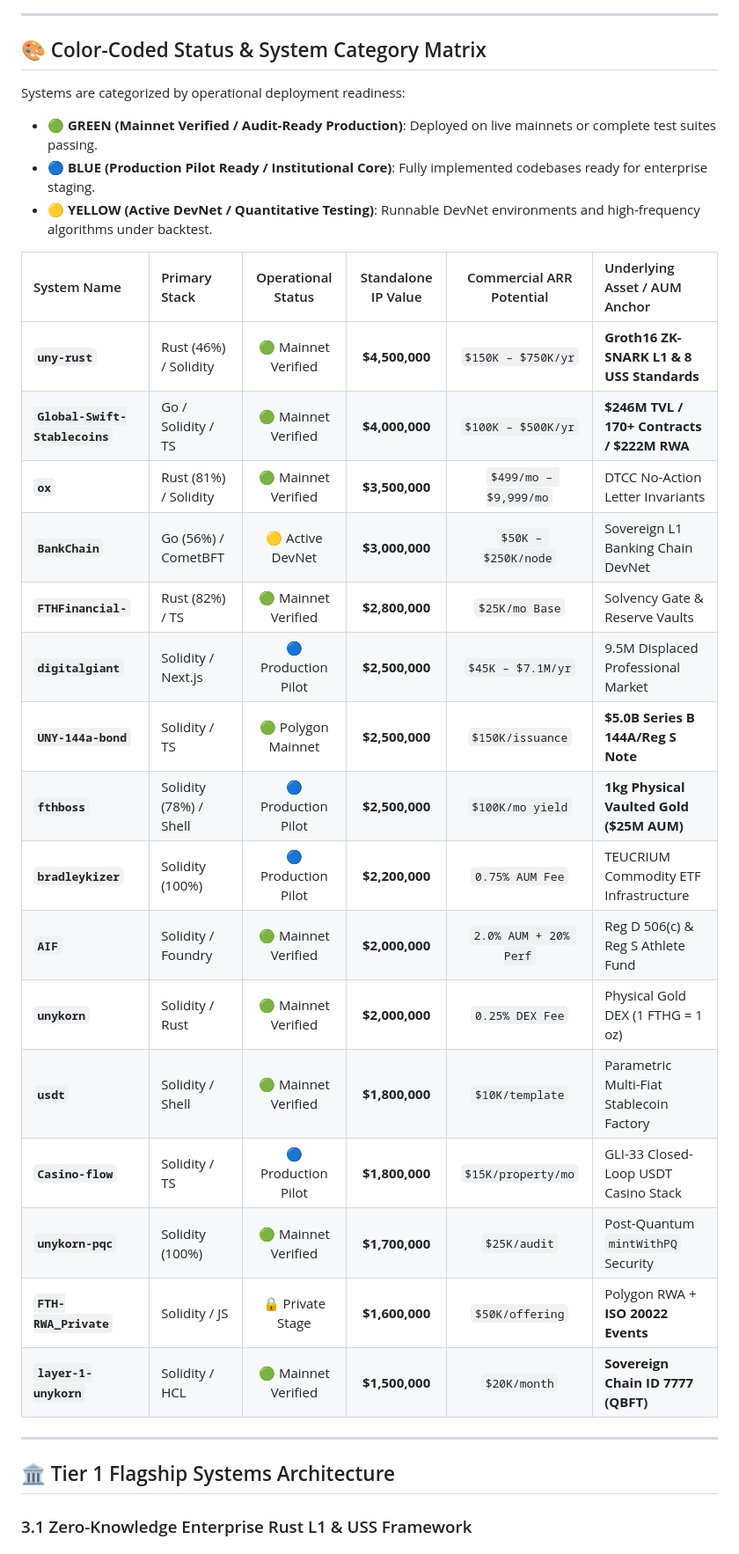
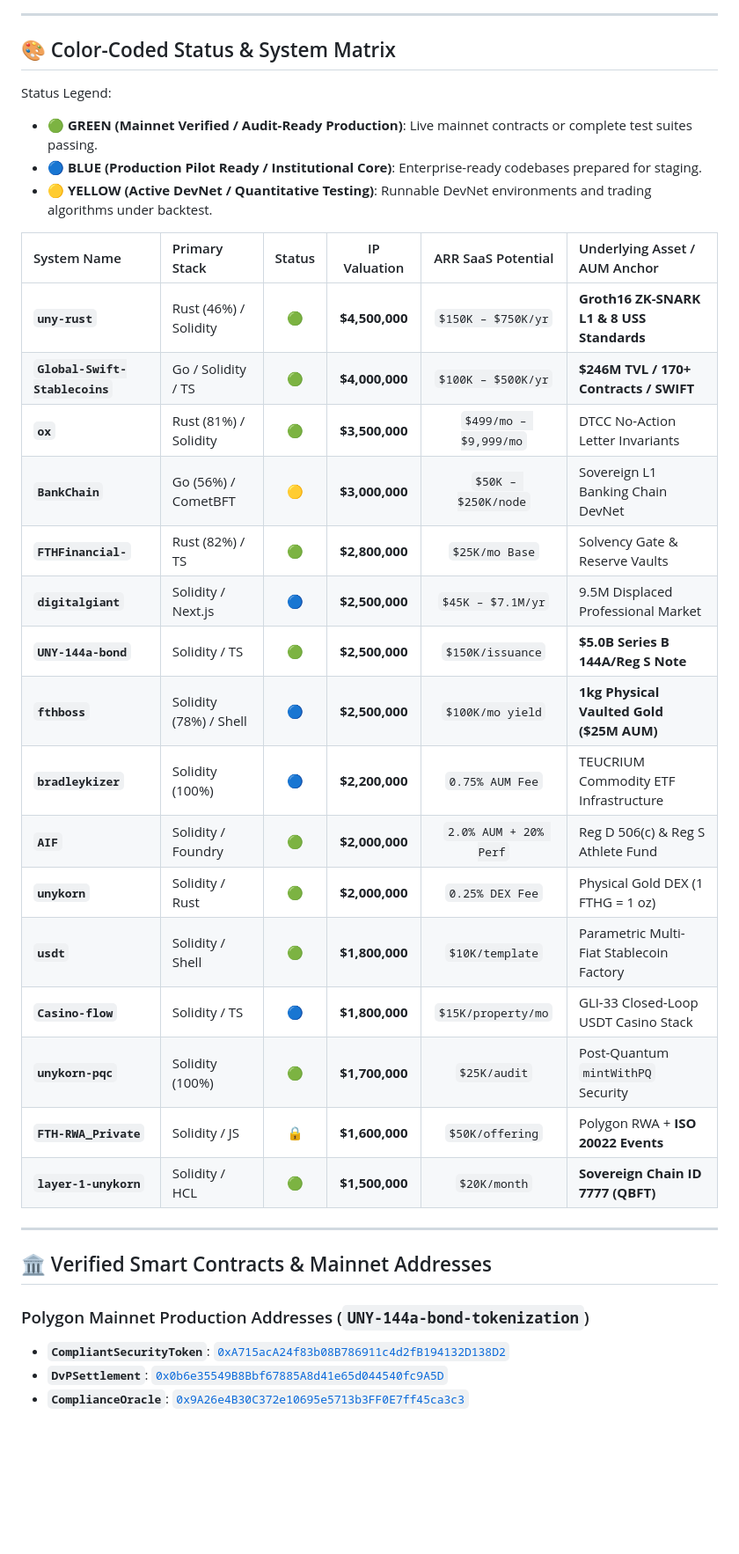
Before and after one commit to FTHTrading/btc-repo-, a Markdown page: README.md, the part around one of its changes. Shown at 88% size. Drawn GitHub-style; blank space fills up the shorter version.

```diff
--- a/README.md
+++ b/README.md
@@ -60,35 +72,38 @@ The **Future Tech Holdings (FTH)** technology portfolio, anchored under `kevanbt
 
 ---
 
-## 🎨 Color-Coded Status & System Category Matrix
+## 🎨 Color-Coded Status & System Matrix
 
-Systems are categorized by operational deployment readiness:
-- 🟢 **GREEN (Mainnet Verified / Audit-Ready Production)**: Deployed on live mainnets or complete test suites passing.
-- 🔵 **BLUE (Production Pilot Ready / Institutional Core)**: Fully implemented codebases ready for enterprise staging.
-- 🟡 **YELLOW (Active DevNet / Quantitative Testing)**: Runnable DevNet environments and high-frequency algorithms under backtest.
+Status Legend:
+- 🟢 **GREEN (Mainnet Verified / Audit-Ready Production)**: Live mainnet contracts or complete test suites passing.
+- 🔵 **BLUE (Production Pilot Ready / Institutional Core)**: Enterprise-ready codebases prepared for staging.
+- 🟡 **YELLOW (Active DevNet / Quantitative Testing)**: Runnable DevNet environments and trading algorithms under backtest.
 
-| System Name | Primary Stack | Operational Status | Standalone IP Value | Commercial ARR Potential | Underlying Asset / AUM Anchor |
+| System Name | Primary Stack | Status | IP Valuation | ARR SaaS Potential | Underlying Asset / AUM Anchor |
 | :--- | :--- | :---: | :---: | :---: | :--- |
-| **`uny-rust`** | Rust (46%) / Solidity | 🟢 Mainnet Verified | **$4,500,000** | `$150K – $750K/yr` | **Groth16 ZK-SNARK L1 & 8 USS Standards** |
-| **`Global-Swift-Stablecoins`**| Go / Solidity / TS | 🟢 Mainnet Verified | **$4,000,000** | `$100K – $500K/yr` | **$246M TVL / 170+ Contracts / $222M RWA** |
-| **`ox`** | Rust (81%) / Solidity | 🟢 Mainnet Verified | **$3,500,000** | `$499/mo – $9,999/mo` | DTCC No-Action Letter Invariants |
-| **`BankChain`** | Go (56%) / CometBFT | 🟡 Active DevNet | **$3,000,000** | `$50K – $250K/node` | Sovereign L1 Banking Chain DevNet |
-| **`FTHFinancial-`** | Rust (82%) / TS | 🟢 Mainnet Verified | **$2,800,000** | `$25K/mo Base` | Solvency Gate & Reserve Vaults |
-| **`digitalgiant`** | Solidity / Next.js | 🔵 Production Pilot | **$2,500,000** | `$45K – $7.1M/yr` | 9.5M Displaced Professional Market |
-| **`UNY-144a-bond`** | Solidity / TS | 🟢 Polygon Mainnet | **$2,500,000** | `$150K/issuance` | **$5.0B Series B 144A/Reg S Note** |
-| **`fthboss`** | Solidity (78%) / Shell | 🔵 Production Pilot | **$2,500,000** | `$100K/mo yield` | **1kg Physical Vaulted Gold ($25M AUM)** |
-| **`bradleykizer`** | Solidity (100%) | 🔵 Production Pilot | **$2,200,000** | `0.75% AUM Fee` | TEUCRIUM Commodity ETF Infrastructure |
-| **`AIF`** | Solidity / Foundry | 🟢 Mainnet Verified | **$2,000,000** | `2.0% AUM + 20% Perf` | Reg D 506(c) & Reg S Athlete Fund |
-| **`unykorn`** | Solidity / Rust | 🟢 Mainnet Verified | **$2,000,000** | `0.25% DEX Fee` | Physical Gold DEX (1 FTHG = 1 oz) |
-| **`usdt`** | Solidity / Shell | 🟢 Mainnet Verified | **$1,800,000** | `$10K/template` | Parametric Multi-Fiat Stablecoin Factory |
-| **`Casino-flow`** | Solidity / TS | 🔵 Production Pilot | **$1,800,000** | `$15K/property/mo` | GLI-33 Closed-Loop USDT Casino Stack |
-| **`unykorn-pqc`** | Solidity (100%) | 🟢 Mainnet Verified | **$1,700,000** | `$25K/audit` | Post-Quantum `mintWithPQ` Security |
-| **`FTH-RWA_Private`**| Solidity / JS | 🔒 Private Stage | **$1,600,000** | `$50K/offering` | Polygon RWA + **ISO 20022 Events** |
-| **`layer-1-unykorn`**| Solidity / HCL | 🟢 Mainnet Verified | **$1,500,000** | `$20K/month` | **Sovereign Chain ID 7777 (QBFT)** |
+| **`uny-rust`** | Rust (46%) / Solidity | 🟢 | **$4,500,000** | `$150K – $750K/yr` | **Groth16 ZK-SNARK L1 & 8 USS Standards** |
+| **`Global-Swift-Stablecoins`**| Go / Solidity / TS | 🟢 | **$4,000,000** | `$100K – $500K/yr` | **$246M TVL / 170+ Contracts / SWIFT** |
+| **`ox`** | Rust (81%) / Solidity | 🟢 | **$3,500,000** | `$499/mo – $9,999/mo` | DTCC No-Action Letter Invariants |
+| **`BankChain`** | Go (56%) / CometBFT | 🟡 | **$3,000,000** | `$50K – $250K/node` | Sovereign L1 Banking Chain DevNet |
+| **`FTHFinancial-`** | Rust (82%) / TS | 🟢 | **$2,800,000** | `$25K/mo Base` | Solvency Gate & Reserve Vaults |
+| **`digitalgiant`** | Solidity / Next.js | 🔵 | **$2,500,000** | `$45K – $7.1M/yr` | 9.5M Displaced Professional Market |
+| **`UNY-144a-bond`** | Solidity / TS | 🟢 | **$2,500,000** | `$150K/issuance` | **$5.0B Series B 144A/Reg S Note** |
+| **`fthboss`** | Solidity (78%) / Shell | 🔵 | **$2,500,000** | `$100K/mo yield` | **1kg Physical Vaulted Gold ($25M AUM)** |
+| **`bradleykizer`** | Solidity (100%) | 🔵 | **$2,200,000** | `0.75% AUM Fee` | TEUCRIUM Commodity ETF Infrastructure |
+| **`AIF`** | Solidity / Foundry | 🟢 | **$2,000,000** | `2.0% AUM + 20% Perf` | Reg D 506(c) & Reg S Athlete Fund |
+| **`unykorn`** | Solidity / Rust | 🟢 | **$2,000,000** | `0.25% DEX Fee` | Physical Gold DEX (1 FTHG = 1 oz) |
+| **`usdt`** | Solidity / Shell | 🟢 | **$1,800,000** | `$10K/template` | Parametric Multi-Fiat Stablecoin Factory |
+| **`Casino-flow`** | Solidity / TS | 🔵 | **$1,800,000** | `$15K/property/mo` | GLI-33 Closed-Loop USDT Casino Stack |
+| **`unykorn-pqc`** | Solidity (100%) | 🟢 | **$1,700,000** | `$25K/audit` | Post-Quantum `mintWithPQ` Security |
+| **`FTH-RWA_Private`**| Solidity / JS | 🔒 | **$1,600,000** | `$50K/offering` | Polygon RWA + **ISO 20022 Events** |
+| **`layer-1-unykorn`**| Solidity / HCL | 🟢 | **$1,500,000** | `$20K/month` | **Sovereign Chain ID 7777 (QBFT)** |
 
 ---
 
-## 🏛️ Tier 1 Flagship Systems Architecture
+## 🏛️ Verified Smart Contracts & Mainnet Addresses
 
-### 3.1 Zero-Knowledge Enterprise Rust L1 & USS Framework
+### Polygon Mainnet Production Addresses (`UNY-144a-bond-tokenization`)
+- **`CompliantSecurityToken`**: [`0xA715acA24f83b08B786911c4d2fB194132D138D2`](https://polygonscan.com/address/0xA715acA24f83b08B786911c4d2fB194132D138D2)
+- **`DvPSettlement`**: [`0x0b6e35549B8Bbf67885A8d41e65d044540fc9A5D`](https://polygonscan.com/address/0x0b6e35549B8Bbf67885A8d41e65d044540fc9A5D)
+- **`ComplianceOracle`**: [`0x9A26e4B30C372e10695e5713b3FF0E7ff45ca3c3`](https://polygonscan.com/address/0x9A26e4B30C372e10695e5713b3FF0E7ff45ca3c3)
 
```
Also changed, not shown: other parts of README.md (+65 -55 lines), VALUATION_MATRIX.md (+3 -3 lines).
